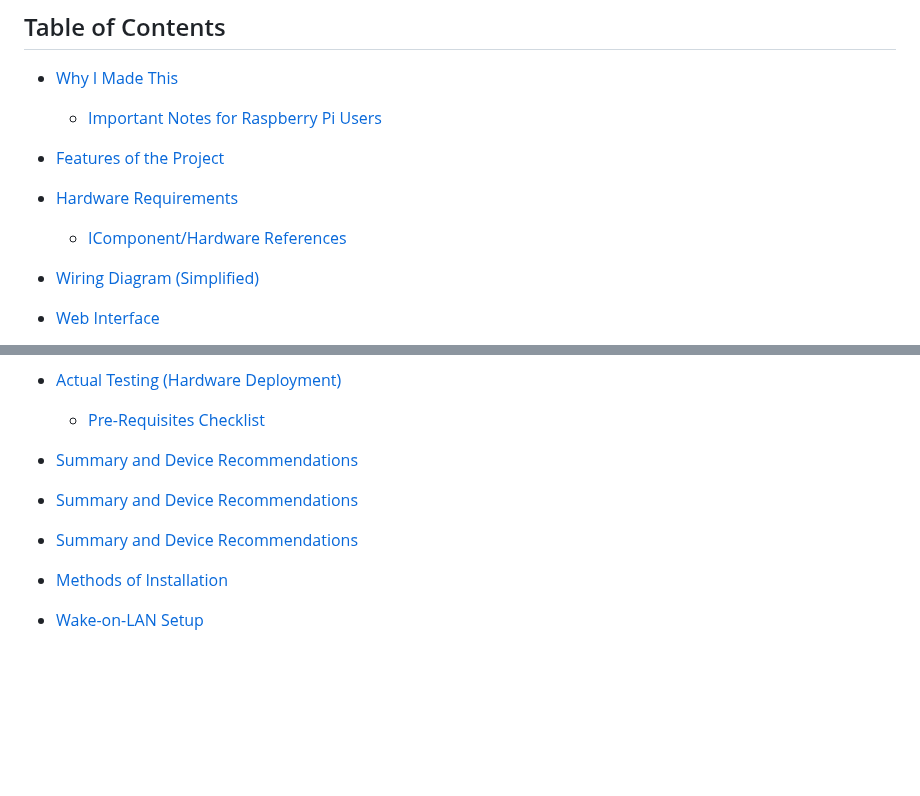
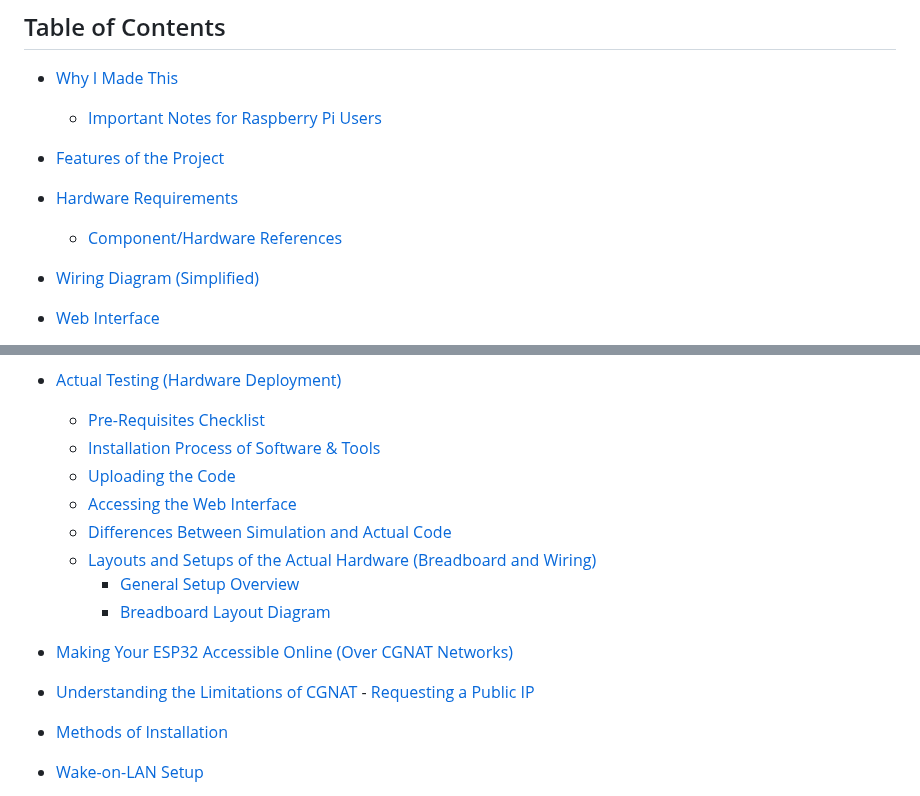
Before and after one commit to fnskye/ESP32PCRemote, a Markdown page: README.md, 2 parts joined by grey strips. Rendered like a GitHub page; blank space fills up the shorter version.

Commit message:
Updated assets, README.md, table of contents,  and some minor changes on sketch minimizing confusions and enhances functionality.

```diff
--- a/README.md
+++ b/README.md
@@ -31,9 +31,12 @@ The instructions and design principles in this repository aim to support both be
 
 - [Why I Made This](#why-i-made-this)
   - [Important Notes for Raspberry Pi Users](#already-have-a-raspberry-pi)
+
 - [Features of the Project](#features)
+
 - [Hardware Requirements](#hardware-requirements)
-  - [IComponent/Hardware References](#component-references)
+
+  - [Component/Hardware References](#component-references)
 - [Wiring Diagram (Simplified)](#wiring-diagram-simplified)
 - [Web Interface](#web-interface)
 - [Project Structure (In Wokwi)](#project-structure-in-wokwi)
@@ -46,9 +49,18 @@ The instructions and design principles in this repository aim to support both be
       - [Figure 4: Legend and explanation of the components and symbols](#figure-4-legend-and-explanation-of-the-components-and-symbols-used-in-the-virtual-diagrams-above-providing-clarity-for-understanding-the-simulation-setup)
 - [Actual Testing (Hardware Deployment)](#-summary)
   - [Pre-Requisites Checklist](#-summary)
-- [Summary and Device Recommendations](#-summary)
-- [Summary and Device Recommendations](#-summary)
-- [Summary and Device Recommendations](#-summary)
+  - [Installation Process of Software & Tools](#-summary)
+  - [Uploading the Code](#-summary)
+  - [Accessing the Web Interface](#-summary)
+  - [Differences Between Simulation and Actual Code](#differences-between-simulation-and-actual-code)
+  - [Layouts and Setups of the Actual Hardware (Breadboard and Wiring)](#layouts-and-setups-of-the-actual-hardware-breadboard-and-wiring)
+    - [General Setup Overview](#general-setup-overview)
+    - [Breadboard Layout Diagram](#breadboard-layout-diagram)
+
+
+- [Making Your ESP32 Accessible Online (Over CGNAT Networks)](#making-your-esp32-accessible-online-over-cgnat-networks)
+- [Understanding the Limitations of CGNAT](#understanding-the-limitations-of-cgnat)
+       - [Requesting a Public IP](#-can-you-request-a-public-ip)
 
 - [Methods of Installation](#methods-of-installation)
 - [Wake-on-LAN Setup](#wake-on-lan-setup)
```
